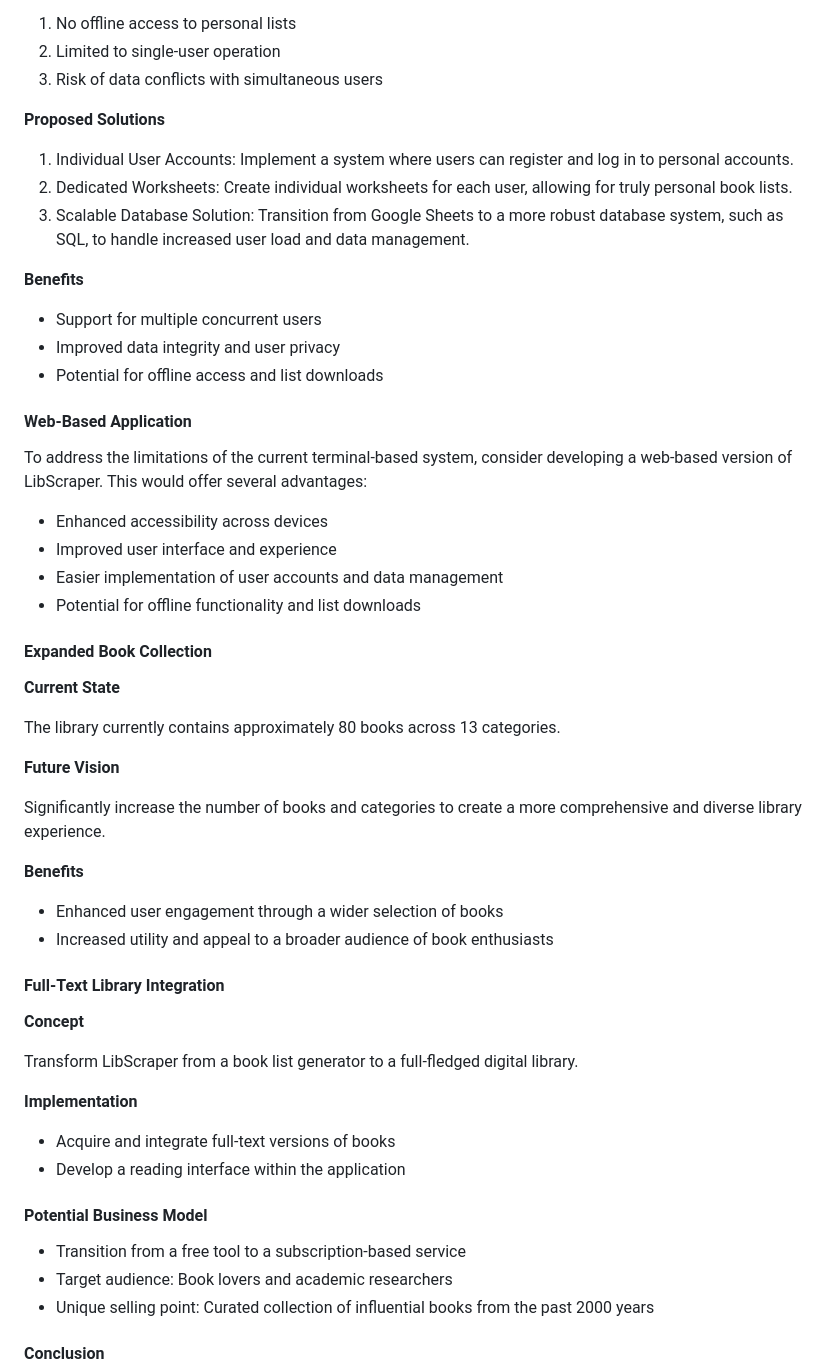
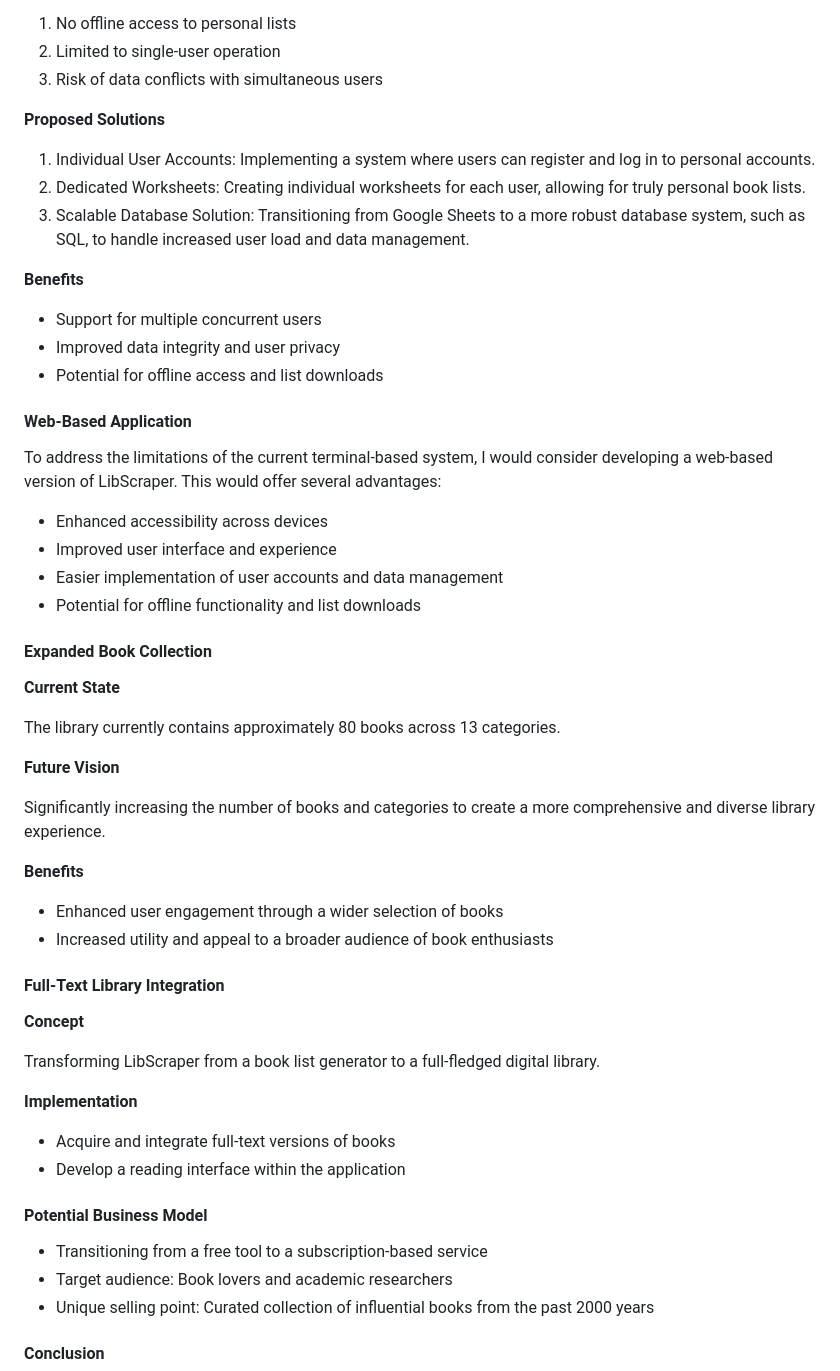
Before and after one commit to D0bledore/LibScraper, a Markdown page: README.md, the part around the change. Drawn GitHub-style.

Commit message:
Correct grammar mistakes done

```diff
--- a/README.md
+++ b/README.md
@@ -103,9 +103,9 @@ The most significant drawback of the current implementation is its reliance on a
 
 **Proposed Solutions**
 
-1. Individual User Accounts: Implement a system where users can register and log in to personal accounts.
-2. Dedicated Worksheets: Create individual worksheets for each user, allowing for truly personal book lists.
-3. Scalable Database Solution: Transition from Google Sheets to a more robust database system, such as SQL, to handle increased user load and data management.
+1. Individual User Accounts: Implementing a system where users can register and log in to personal accounts.
+2. Dedicated Worksheets: Creating individual worksheets for each user, allowing for truly personal book lists.
+3. Scalable Database Solution: Transitioning from Google Sheets to a more robust database system, such as SQL, to handle increased user load and data management.
 
 **Benefits**
 
@@ -115,7 +115,7 @@ The most significant drawback of the current implementation is its reliance on a
 
 #### Web-Based Application
 
-To address the limitations of the current terminal-based system, consider developing a web-based version of LibScraper. This would offer several advantages:
+To address the limitations of the current terminal-based system, I would consider developing a web-based version of LibScraper. This would offer several advantages:
 
 - Enhanced accessibility across devices
 - Improved user interface and experience
@@ -131,7 +131,7 @@ The library currently contains approximately 80 books across 13 categories.
 
 **Future Vision**
 
-Significantly increase the number of books and categories to create a more comprehensive and diverse library experience.
+Significantly increasing the number of books and categories to create a more comprehensive and diverse library experience.
 
 **Benefits**
 
@@ -142,7 +142,7 @@ Significantly increase the number of books and categories to create a more compr
 
 **Concept**
 
-Transform LibScraper from a book list generator to a full-fledged digital library.
+Transforming LibScraper from a book list generator to a full-fledged digital library.
 
 **Implementation**
 
@@ -151,7 +151,7 @@ Transform LibScraper from a book list generator to a full-fledged digital librar
 
 #### Potential Business Model
 
-- Transition from a free tool to a subscription-based service
+- Transitioning from a free tool to a subscription-based service
 - Target audience: Book lovers and academic researchers
 - Unique selling point: Curated collection of influential books from the past 2000 years
 
```
